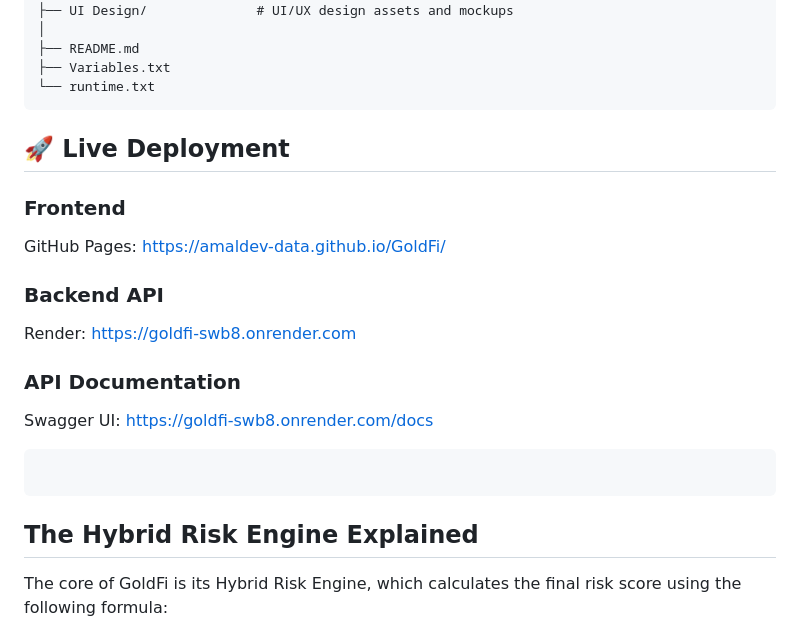
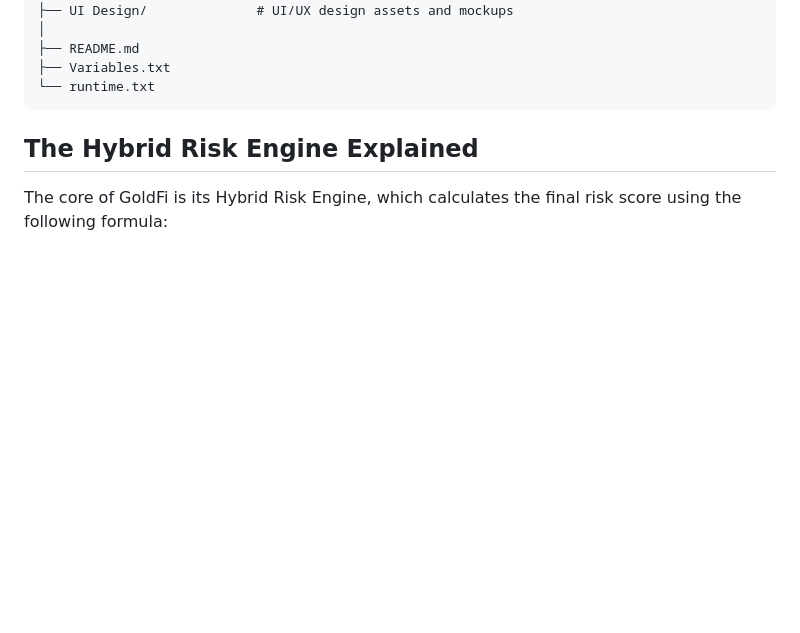
Before and after one commit to amaldev-data/GoldFi, a Markdown page: README.md, the part around the change. Drawn GitHub-style; blank space fills up the shorter version.

Commit message:
Remove live deployment information from README
Removed live deployment section from README.

````diff
--- a/README.md
+++ b/README.md
@@ -58,24 +58,6 @@ GoldFi/
 ├── Variables.txt
 └── runtime.txt
 ```
-
-## 🚀 Live Deployment
-
-### Frontend
-
-GitHub Pages: https://amaldev-data.github.io/GoldFi/
-
-### Backend API
-
-Render: https://goldfi-swb8.onrender.com
-
-### API Documentation
-
-Swagger UI: https://goldfi-swb8.onrender.com/docs
-
-```
-```
-
 ##  The Hybrid Risk Engine Explained
 
 The core of GoldFi is its Hybrid Risk Engine, which calculates the final risk score using the following formula:
````
